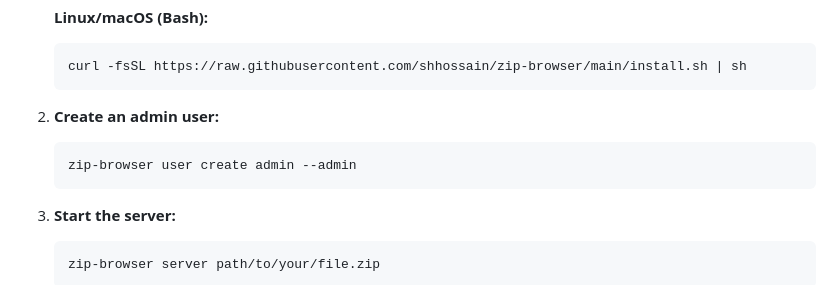
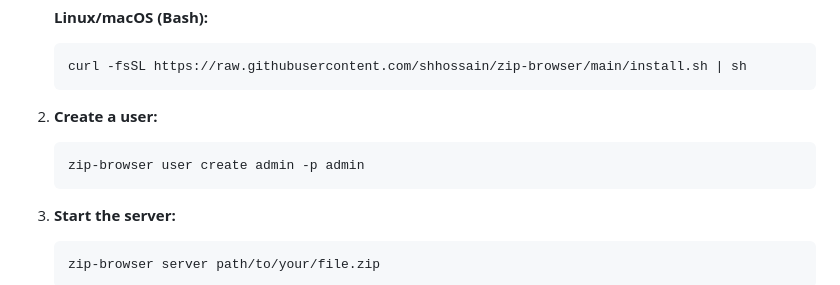
Before and after one commit to shhossain/zip-browser, a Markdown page: README.md, the part around the change. Rendered like a GitHub page.

Commit message:
fix create in readme

````diff
--- a/README.md
+++ b/README.md
@@ -25,10 +25,10 @@ A modern, modular Flask web application for browsing and viewing files inside of
    curl -fsSL https://raw.githubusercontent.com/shhossain/zip-browser/main/install.sh | sh
    ```
 
-2. **Create an admin user:**
+2. **Create a user:**
 
    ```bash
-   zip-browser user create admin --admin
+   zip-browser user create admin -p admin
    ```
 
 3. **Start the server:**
````
